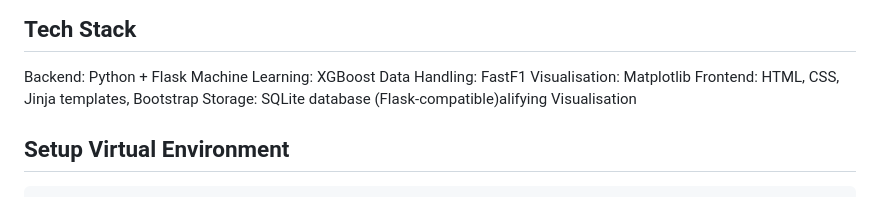
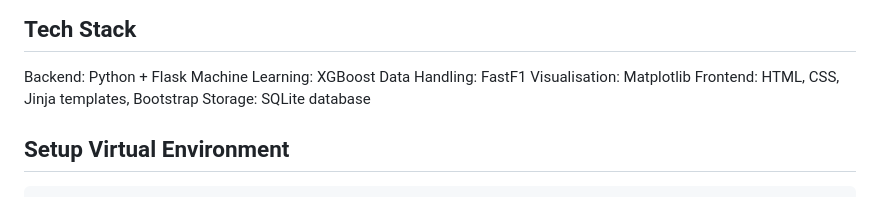
Before and after one commit to WillCrook/F1-Tracker, a Markdown page: README.md, the part around the change. Rendered like a GitHub page.

Commit message:
Fix storage description in README
Corrected the storage section in the README.

```diff
--- a/README.md
+++ b/README.md
@@ -28,7 +28,7 @@ Machine Learning: XGBoost
 Data Handling: FastF1
 Visualisation: Matplotlib
 Frontend: HTML, CSS, Jinja templates, Bootstrap
-Storage: SQLite database (Flask-compatible)alifying Visualisation
+Storage: SQLite database
 
 
 ## Setup Virtual Environment
```
